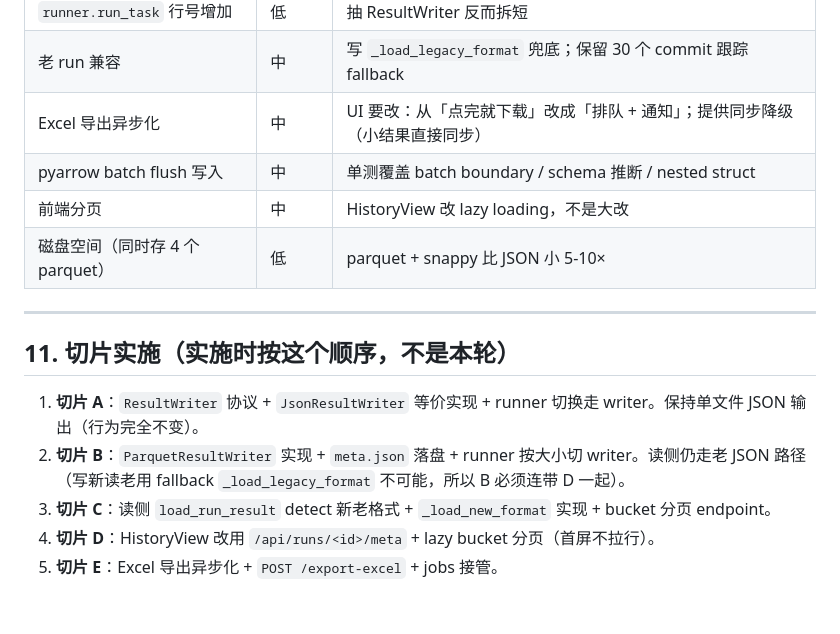
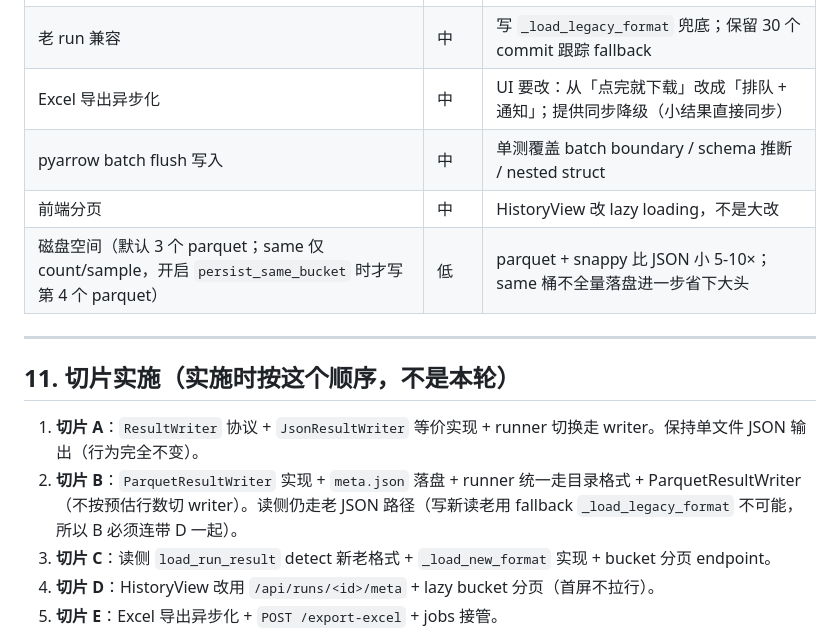
Before and after one commit to allen-answer/DataOpsStudio, a Markdown page: docs/COMPARE_RESULT_STORAGE.md, the part around the change. Rendered like a GitHub page; blank space fills up the shorter version.

Commit message:
docs(compare-storage): 同步 same 桶默认 count_only / 切片 B 不按预估切 writer
风险表 + 切片 B 跟前面"统一目录格式 + ParquetResultWriter"原则对齐。

Co-Authored-By: Claude Opus 4.7 (1M context) <noreply@anthropic.com>

```diff
--- a/docs/COMPARE_RESULT_STORAGE.md
+++ b/docs/COMPARE_RESULT_STORAGE.md
@@ -277,14 +277,14 @@ def load_run_result(run_id: str):
 | Excel 导出异步化 | 中 | UI 要改：从「点完就下载」改成「排队 + 通知」；提供同步降级（小结果直接同步） |
 | pyarrow batch flush 写入 | 中 | 单测覆盖 batch boundary / schema 推断 / nested struct |
 | 前端分页 | 中 | HistoryView 改 lazy loading，不是大改 |
-| 磁盘空间（同时存 4 个 parquet） | 低 | parquet + snappy 比 JSON 小 5-10× |
+| 磁盘空间（默认 3 个 parquet；same 仅 count/sample，开启 `persist_same_bucket` 时才写第 4 个 parquet） | 低 | parquet + snappy 比 JSON 小 5-10×；same 桶不全量落盘进一步省下大头 |
 
 ---
 
 ## 11. 切片实施（实施时按这个顺序，不是本轮）
 
 1. **切片 A**：`ResultWriter` 协议 + `JsonResultWriter` 等价实现 + runner 切换走 writer。保持单文件 JSON 输出（行为完全不变）。
-2. **切片 B**：`ParquetResultWriter` 实现 + `meta.json` 落盘 + runner 按大小切 writer。读侧仍走老 JSON 路径（写新读老用 fallback `_load_legacy_format` 不可能，所以 B 必须连带 D 一起）。
+2. **切片 B**：`ParquetResultWriter` 实现 + `meta.json` 落盘 + runner 统一走目录格式 + ParquetResultWriter（不按预估行数切 writer）。读侧仍走老 JSON 路径（写新读老用 fallback `_load_legacy_format` 不可能，所以 B 必须连带 D 一起）。
 3. **切片 C**：读侧 `load_run_result` detect 新老格式 + `_load_new_format` 实现 + bucket 分页 endpoint。
 4. **切片 D**：HistoryView 改用 `/api/runs/<id>/meta` + lazy bucket 分页（首屏不拉行）。
 5. **切片 E**：Excel 导出异步化 + `POST /export-excel` + jobs 接管。
```
